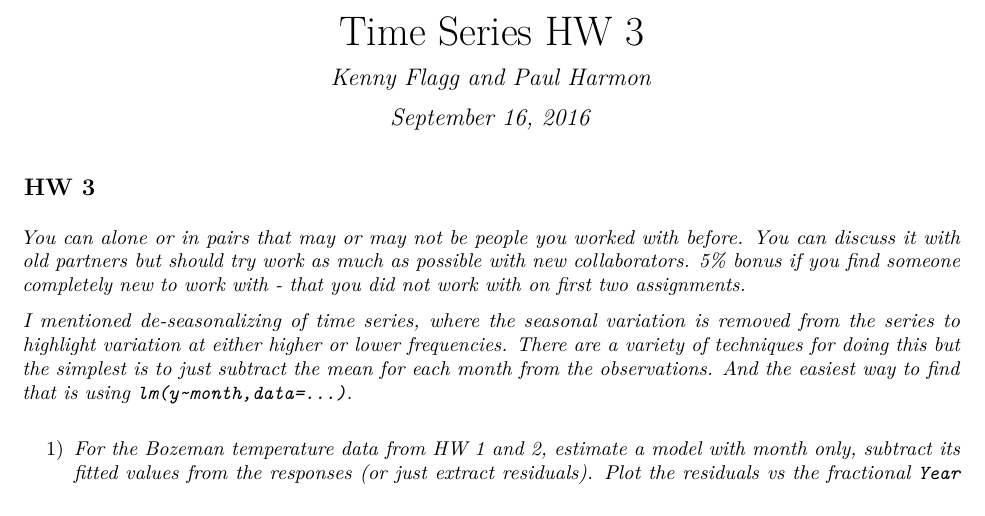
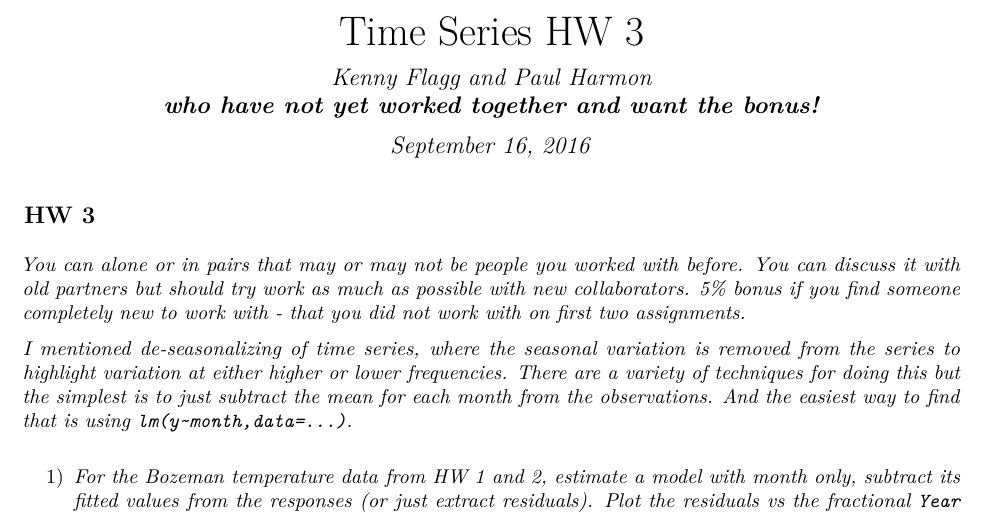
Before and after one commit to kflagg/stat536-hw3, an R Markdown document (HW3.Rmd): part of page 1 of 6, cut so that both start at the same text. The pictures show the output file HW3.pdf that the author committed with the source.

Commit message:
Shmoozing for points!

```diff
--- a/HW3.Rmd
+++ b/HW3.Rmd
@@ -1,6 +1,8 @@
 ---
 title: "Time Series HW 3"
-author: "Kenny Flagg and Paul Harmon"
+author: |
+  | Kenny Flagg and Paul Harmon
+  | __who have not yet worked together and want the bonus!__
 date: "September 16, 2016"
 output: pdf_document
 ---
```
Also changed, not shown: HW3.pdf.
